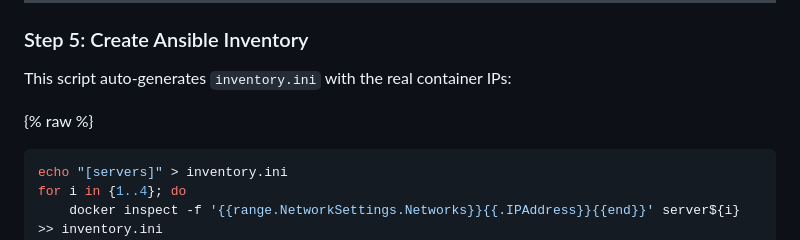
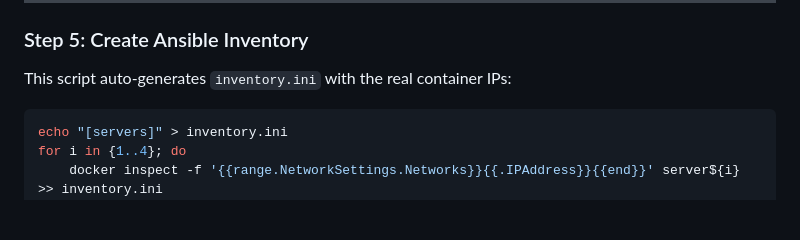
Before and after one commit to Kumaxshay/Containerization_and_DevOps_Lab, a Markdown page: Lab/Exp9/Readme.md, the part around the change. GitHub-like rendering; blank space fills up the shorter version.

Commit message:
index update

````diff
--- a/Lab/Exp9/Readme.md
+++ b/Lab/Exp9/Readme.md
@@ -204,7 +204,7 @@ IP of server4 is 172.17.0.5
 
 This script auto-generates `inventory.ini` with the real container IPs:
 
-{% raw %}
+
 ```bash
 echo "[servers]" > inventory.ini
 for i in {1..4}; do
````
